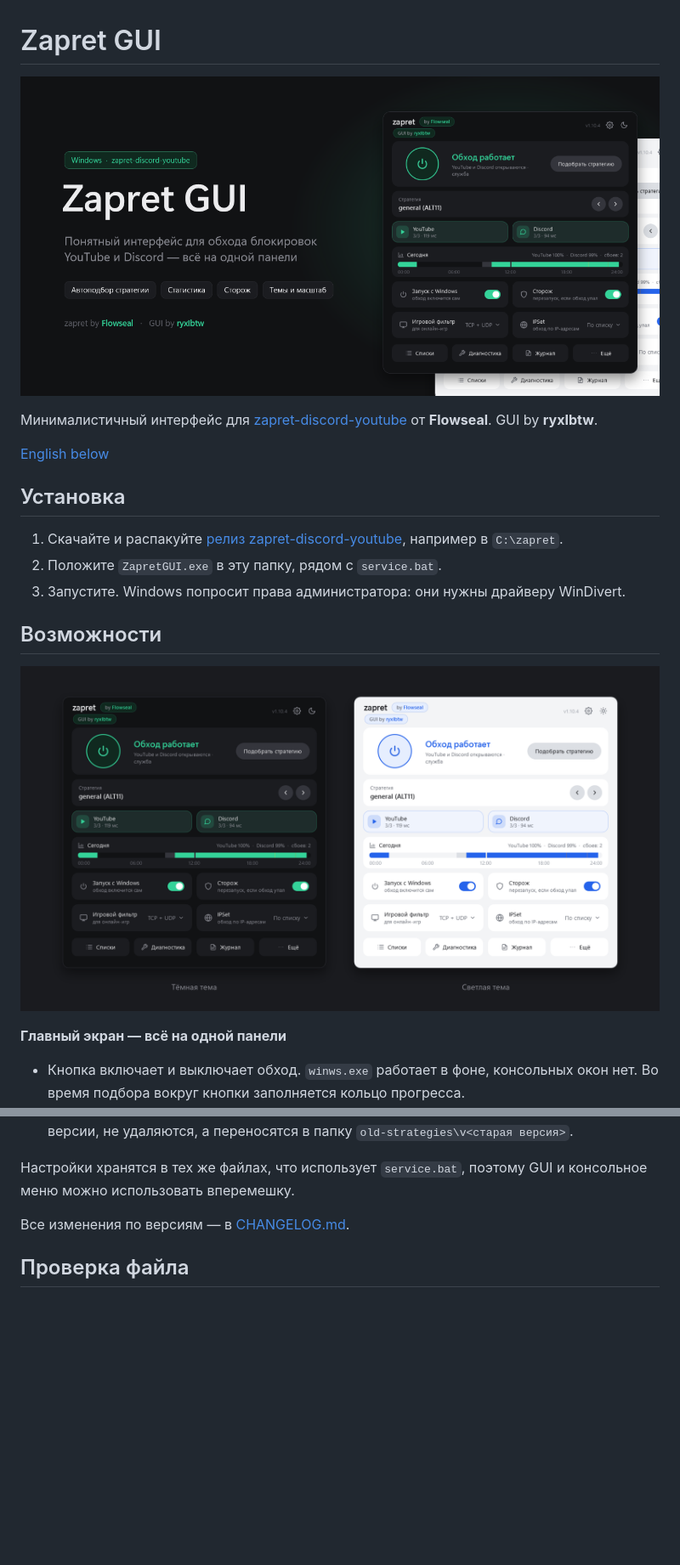
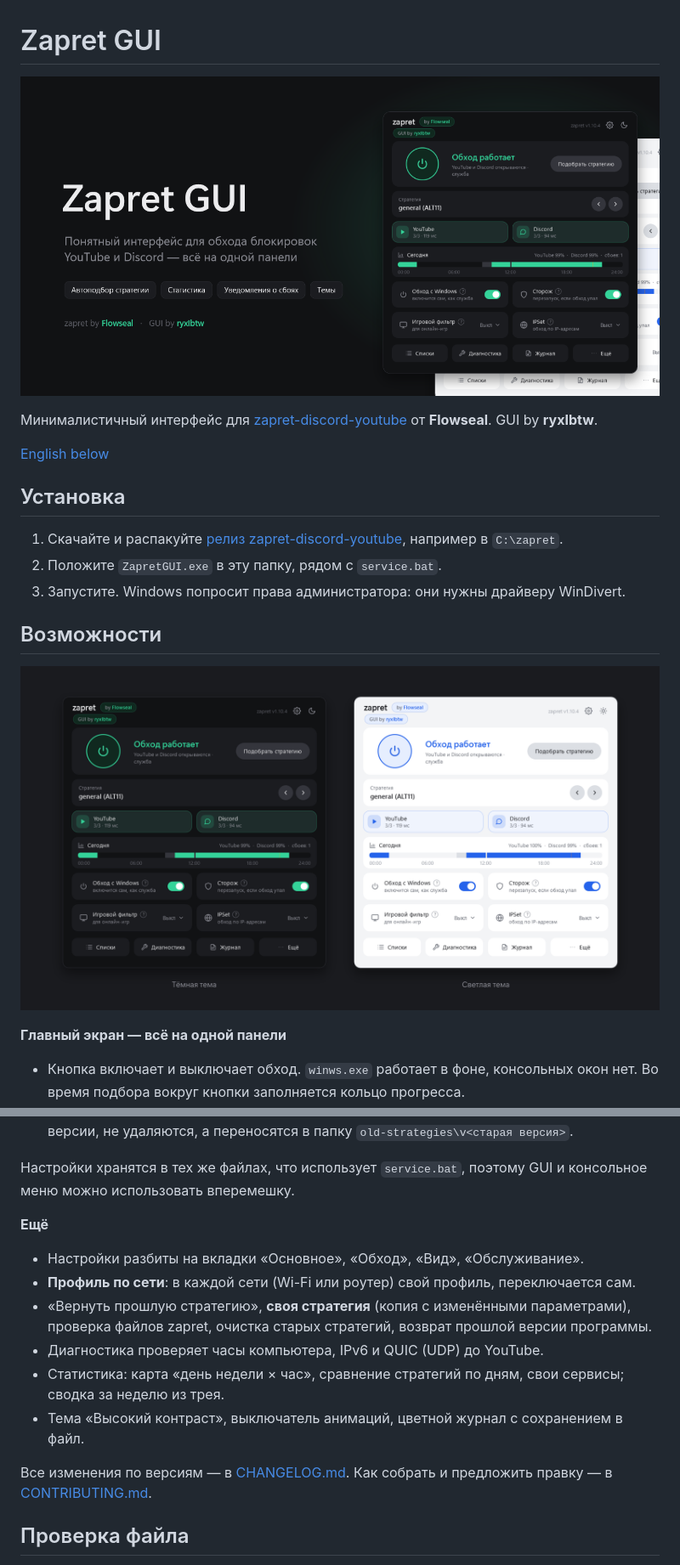
Before and after one commit to ryxIbtw/ZapretGUI, a Markdown page: README.md, 2 parts joined by grey strips. Shown at 85% size. GitHub-like rendering; pictures changed too: docs/banner.png, docs/screenshots.png; blank space fills up the shorter version.

Commit message:
Project: split main logic, site page, CONTRIBUTING, winget script, README images script, more tests, CHANGELOG

```diff
--- a/README.md
+++ b/README.md
@@ -85,7 +85,15 @@ GUI by **ryxIbtw**.
 
 Настройки хранятся в тех же файлах, что использует `service.bat`, поэтому GUI и консольное меню можно использовать вперемешку.
 
-Все изменения по версиям — в [CHANGELOG.md](CHANGELOG.md).
+**Ещё**
+- Настройки разбиты на вкладки «Основное», «Обход», «Вид», «Обслуживание».
+- **Профиль по сети**: в каждой сети (Wi-Fi или роутер) свой профиль, переключается сам.
+- «Вернуть прошлую стратегию», **своя стратегия** (копия с изменёнными параметрами), проверка файлов zapret, очистка старых стратегий, возврат прошлой версии программы.
+- Диагностика проверяет часы компьютера, IPv6 и QUIC (UDP) до YouTube.
+- Статистика: карта «день недели × час», сравнение стратегий по дням, свои сервисы; сводка за неделю из трея.
+- Тема «Высокий контраст», выключатель анимаций, цветной журнал с сохранением в файл.
+
+Все изменения по версиям — в [CHANGELOG.md](CHANGELOG.md). Как собрать и предложить правку — в [CONTRIBUTING.md](CONTRIBUTING.md).
 
 ## Проверка файла
 
```
Also changed, not shown: CHANGELOG.md (+45 -0 lines), CONTRIBUTING.md (added, +61 -0 lines), docs/screenshots-2.png, 11 other files.
